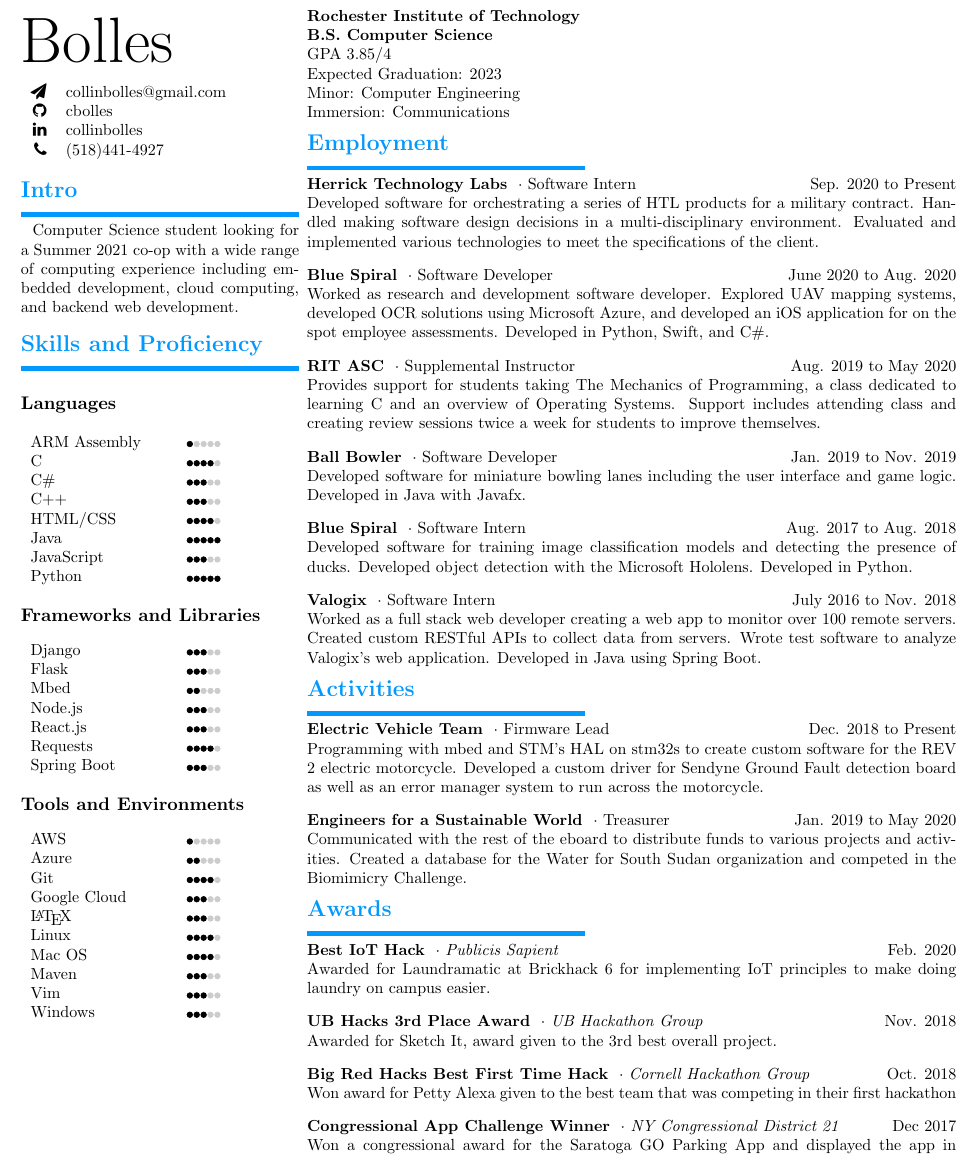
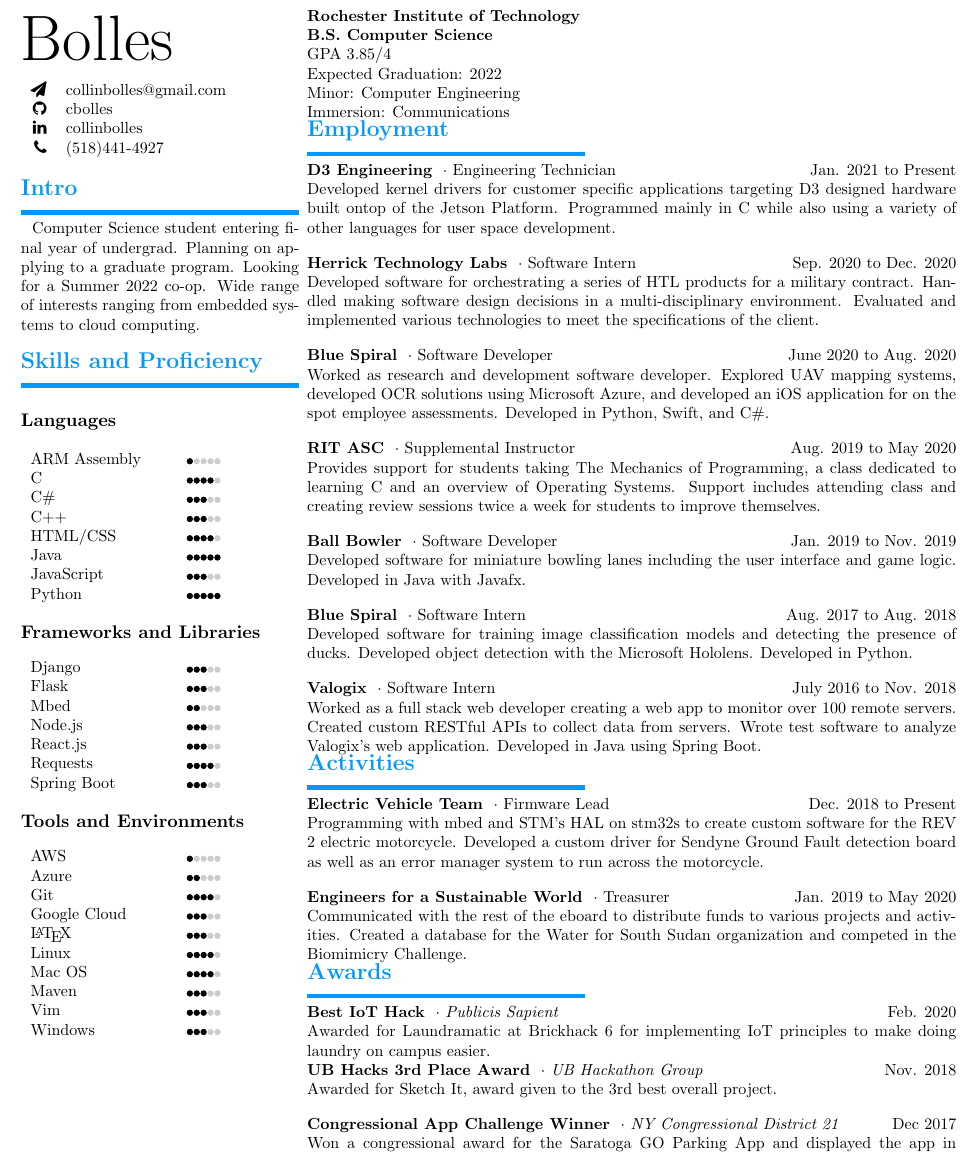
Before and after one commit to cbolles/cbolles, a LaTeX CV (resume/collin_bolles.tex): part of the page, cut so that both start at the same text. Compiled offline with pdfLaTeX.

Commit message:
Update resume with D3 Engineering experience

```diff
--- a/resume/collin_bolles.tex
+++ b/resume/collin_bolles.tex
@@ -76,8 +76,9 @@
 
   % Summary
   \rSection{Intro}
-  Computer Science student looking for a Summer 2021 co-op with a wide range of
-  computing experience including embedded development, cloud computing, and backend web development.
+    Computer Science student entering final year of undergrad. Planning on applying to
+    a graduate program. Looking for a Summer 2022 co-op. Wide range of interests ranging
+    from embedded systems to cloud computing.
   \par \bigskip
 
   % Skills Sections
@@ -131,16 +132,22 @@
 \rSubSubSection{Rochester Institute of Technology} \par
 \rSubSubSection{B.S. Computer Science} \par
 GPA 3.85/4 \par
-Expected Graduation: 2023 \par
+Expected Graduation: 2022 \par
 Minor: Computer Engineering \par
-Immersion: Communications \par \bigskip
+Immersion: Communications \par
 
 
 % Employment information
 \rSection{Employment} \par
 
+% D3 Engineering
+\rSubSubSection{D3 Engineering} $ \cdot $ Engineering Technician \hfill Jan. 2021 to Present \par
+Developed kernel drivers for customer specific applications targeting D3 designed hardware built
+ontop of the Jetson Platform. Programmed mainly in C while also using a variety of other languages
+for user space development. \par \bigskip
+
 % HTL
-\rSubSubSection{Herrick Technology Labs} $ \cdot $ Software Intern \hfill Sep. 2020 to Present \par
+\rSubSubSection{Herrick Technology Labs} $ \cdot $ Software Intern \hfill Sep. 2020 to Dec. 2020 \par
 Developed software for orchestrating a series of HTL products for a military contract. Handled making
 software design decisions in a multi-disciplinary environment. Evaluated and implemented various technologies
 to meet the specifications of the client. \par \bigskip
@@ -168,7 +175,7 @@
 % Valogix
 \rSubSubSection{Valogix} $ \cdot $ Software Intern \hfill July 2016 to Nov. 2018 \par
 Worked as a full stack web developer creating a web app to monitor over 100 remote servers. Created custom RESTful APIs to collect
-data from servers. Wrote test software to analyze Valogix's web application. Developed in Java using Spring Boot. \par \bigskip
+data from servers. Wrote test software to analyze Valogix's web application. Developed in Java using Spring Boot. \par
 
 % Activities
 \rSection{Activities} \par
@@ -181,22 +188,18 @@
 % ESW
 \rSubSubSection{Engineers for a Sustainable World} $ \cdot $ Treasurer \hfill Jan. 2019 to May 2020 \par
 Communicated with the rest of the eboard to distribute funds to various projects and activities. Created a database for the Water
-for South Sudan organization and competed in the Biomimicry Challenge. \par \bigskip
+for South Sudan organization and competed in the Biomimicry Challenge. \par
 
 % Awards
 \rSection{Awards} \par
 
 % Best IoT Hack
 \rSubSubSection{Best IoT Hack} $ \cdot $ \textit{Publicis Sapient} \hfill Feb. 2020 \par
-Awarded for Laundramatic at Brickhack 6 for implementing IoT principles to make doing laundry on campus easier. \par \bigskip
+Awarded for Laundramatic at Brickhack 6 for implementing IoT principles to make doing laundry on campus easier. \par
 
 % UB Hackathon 3rd Place Award
 \rSubSubSection{UB Hacks 3rd Place Award} $ \cdot $ \textit{UB Hackathon Group} \hfill Nov. 2018 \par
 Awarded for Sketch It, award given to the 3rd best overall project. \par \bigskip
-
-% Big Red Hacks
-\rSubSubSection{Big Red Hacks Best First Time Hack} $ \cdot $ \textit{Cornell Hackathon Group} \hfill Oct. 2018 \par
-Won award for Petty Alexa given to the best team that was competing in their first hackathon \par \bigskip
 
 % Congressional App Challenge
 \rSubSubSection{Congressional App Challenge Winner} $ \cdot $ \textit{NY Congressional District 21} \hfill Dec 2017 \par
```
Also changed, not shown: resume/collin_bolles.pdf.
